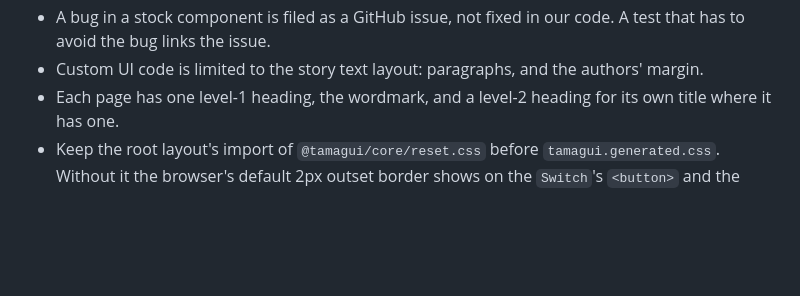
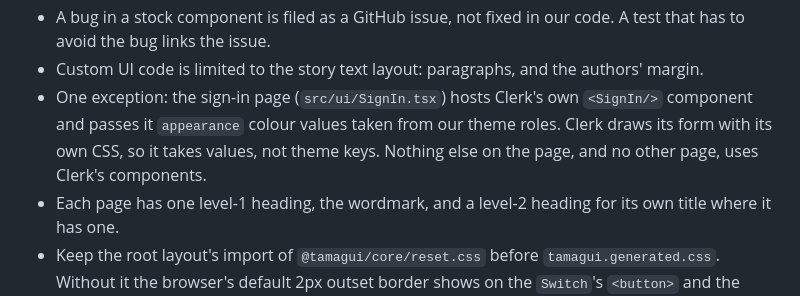
Before and after one commit to ebh/andthen, a Markdown page: .claude/rules/ui.md, the part around the change. Rendered like a GitHub page; blank space fills up the shorter version.

Commit message:
Allow Clerk's own form on the sign-in page
Clerk draws its sign-in form with its own CSS, so the page passes it colour values from our theme
roles. The exception is limited to that page.

```diff
--- a/.claude/rules/ui.md
+++ b/.claude/rules/ui.md
@@ -52,6 +52,7 @@ The kit is Tamagui. Its components are used as they come, doing what its docs sa
   - a wrapper that adds behaviour, a patched package, or a hand-built replacement for a component Tamagui has
 - A bug in a stock component is filed as a GitHub issue, not fixed in our code. A test that has to avoid the bug links the issue.
 - Custom UI code is limited to the story text layout: paragraphs, and the authors' margin.
+- One exception: the sign-in page (`src/ui/SignIn.tsx`) hosts Clerk's own `<SignIn/>` component and passes it `appearance` colour values taken from our theme roles. Clerk draws its form with its own CSS, so it takes values, not theme keys. Nothing else on the page, and no other page, uses Clerk's components.
 - Each page has one level-1 heading, the wordmark, and a level-2 heading for its own title where it has one.
 - Keep the root layout's import of `@tamagui/core/reset.css` before `tamagui.generated.css`. Without it the browser's default 2px outset border shows on the `Switch`'s `<button>` and the thumb sits over it. Its one known side effect: a `TextArea` loses its resize grip.
 
```
